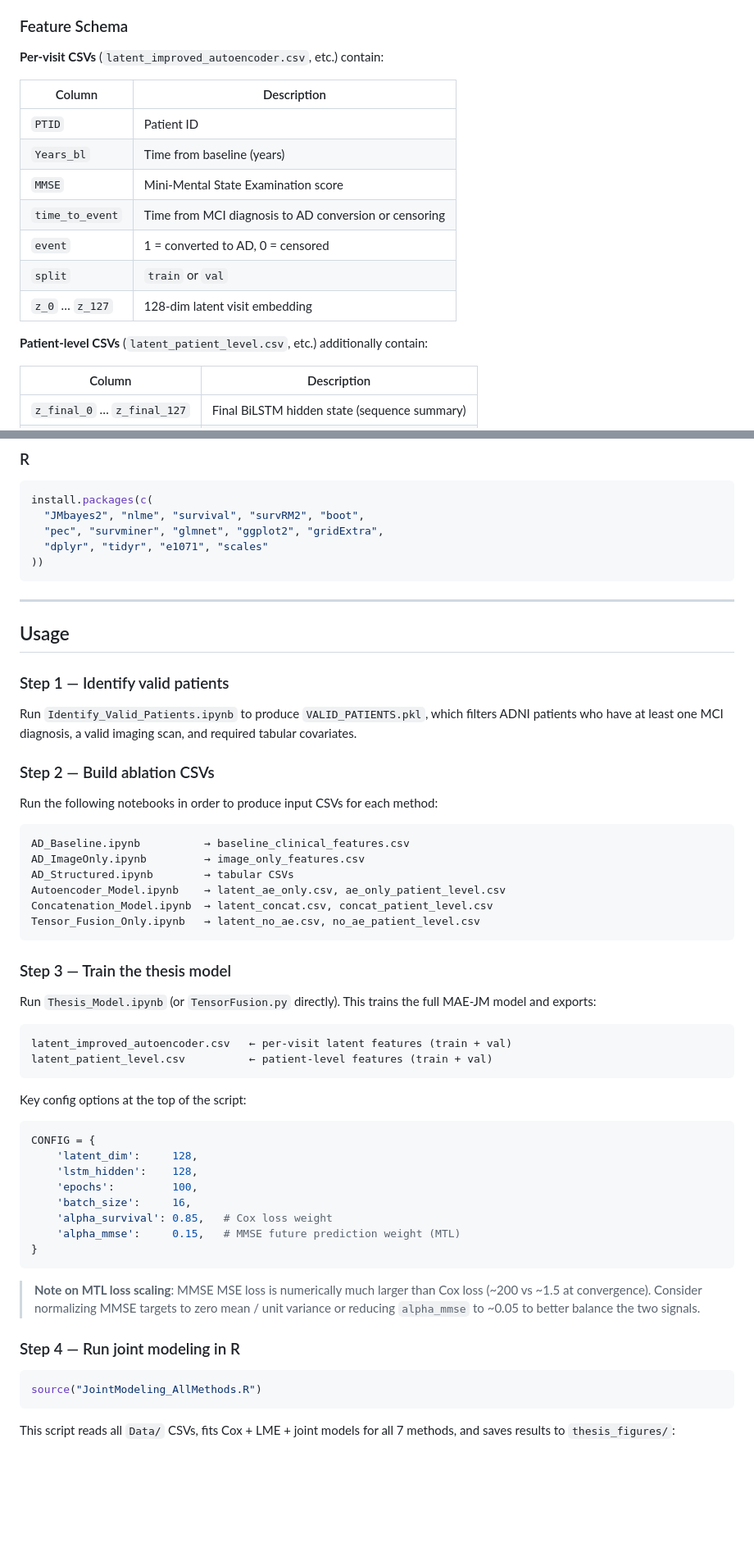
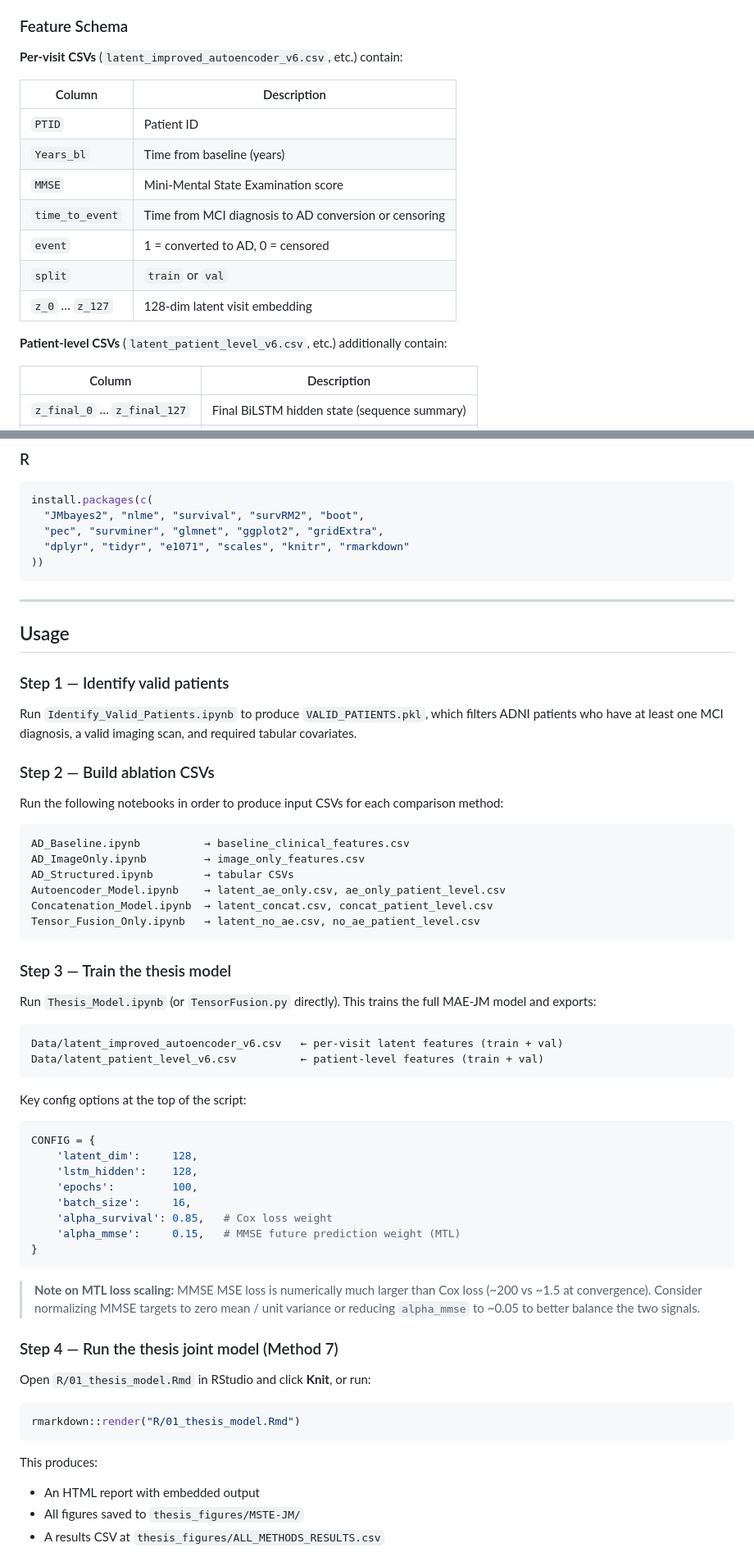
Before and after one commit to supertoffanie/thesis_maejm, a Markdown page: README.md, 2 parts joined by grey strips. Shown at 82% size. GitHub-like rendering; blank space fills up the shorter version.

````diff
--- a/README.md
+++ b/README.md
@@ -99,6 +126,6 @@ The `Data/` directory contains exported latent features and derived clinical sum
 ### Feature Schema
 
-**Per-visit CSVs** (`latent_improved_autoencoder.csv`, etc.) contain:
+**Per-visit CSVs** (`latent_improved_autoencoder_v6.csv`, etc.) contain:
 
 | Column | Description |
 |---|---|
@@ -110,7 +137,7 @@ The `Data/` directory contains exported latent features and derived clinical sum
 | `split` | `train` or `val` |
 | `z_0` … `z_127` | 128-dim latent visit embedding |
 
-**Patient-level CSVs** (`latent_patient_level.csv`, etc.) additionally contain:
+**Patient-level CSVs** (`latent_patient_level_v6.csv`, etc.) additionally contain:
 
 | Column | Description |
 |---|---|
@@ -147,7 +174,7 @@ pip install torch torchvision pandas numpy scikit-learn lifelines Pillow
 install.packages(c(
   "JMbayes2", "nlme", "survival", "survRM2", "boot",
   "pec", "survminer", "glmnet", "ggplot2", "gridExtra",
-  "dplyr", "tidyr", "e1071", "scales"
+  "dplyr", "tidyr", "e1071", "scales", "knitr", "rmarkdown"
 ))
 ```
 
@@ -161,7 +188,7 @@ Run `Identify_Valid_Patients.ipynb` to produce `VALID_PATIENTS.pkl`, which filte
 
 ### Step 2 — Build ablation CSVs
 
-Run the following notebooks in order to produce input CSVs for each method:
+Run the following notebooks in order to produce input CSVs for each comparison method:
 
 ```
 AD_Baseline.ipynb          → baseline_clinical_features.csv
@@ -177,8 +204,8 @@ Tensor_Fusion_Only.ipynb   → latent_no_ae.csv, no_ae_patient_level.csv
 Run `Thesis_Model.ipynb` (or `TensorFusion.py` directly). This trains the full MAE-JM model and exports:
 
 ```
-latent_improved_autoencoder.csv   ← per-visit latent features (train + val)
-latent_patient_level.csv          ← patient-level features (train + val)
+Data/latent_improved_autoencoder_v6.csv   ← per-visit latent features (train + val)
+Data/latent_patient_level_v6.csv          ← patient-level features (train + val)
 ```
 
 Key config options at the top of the script:
@@ -194,13 +221,18 @@ CONFIG = {
 }
 ```
 
-> **Note on MTL loss scaling**: MMSE MSE loss is numerically much larger than Cox loss (~200 vs ~1.5 at convergence). Consider normalizing MMSE targets to zero mean / unit variance or reducing `alpha_mmse` to ~0.05 to better balance the two signals.
+> **Note on MTL loss scaling:** MMSE MSE loss is numerically much larger than Cox loss (~200 vs ~1.5 at convergence). Consider normalizing MMSE targets to zero mean / unit variance or reducing `alpha_mmse` to ~0.05 to better balance the two signals.
 
-### Step 4 — Run joint modeling in R
+### Step 4 — Run the thesis joint model (Method 7)
+
+Open `R/01_thesis_model.Rmd` in RStudio and click **Knit**, or run:
 
 ```r
-source("JointModeling_AllMethods.R")
+rmarkdown::render("R/01_thesis_model.Rmd")
 ```
 
-This script reads all `Data/` CSVs, fits Cox + LME + joint models for all 7 methods, and saves results to `thesis_figures/`:
+This produces:
+- An HTML report with embedded output
+- All figures saved to `thesis_figures/MSTE-JM/`
+- A results CSV at `thesis_figures/ALL_METHODS_RESULTS.csv`
 
````
Also changed, not shown: other parts of README.md (+58 -13 lines).
